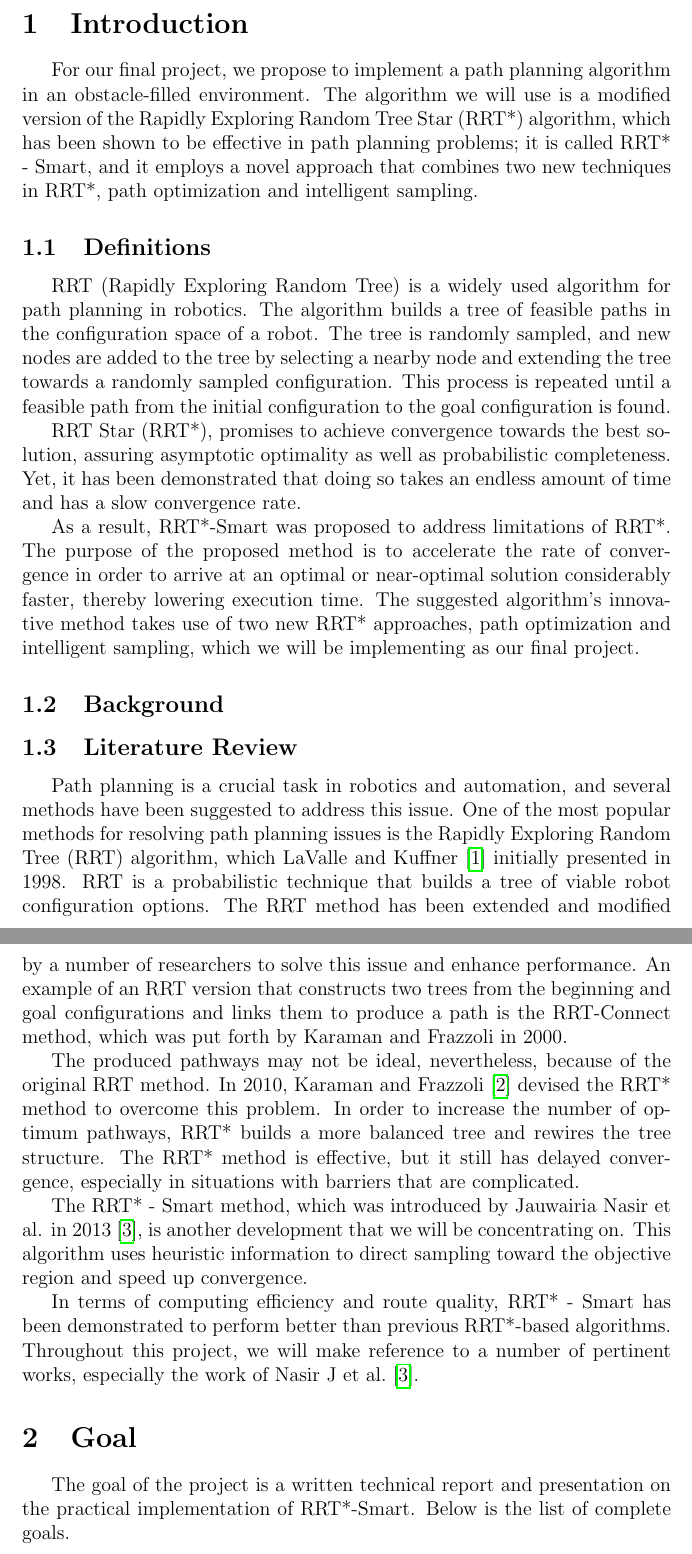
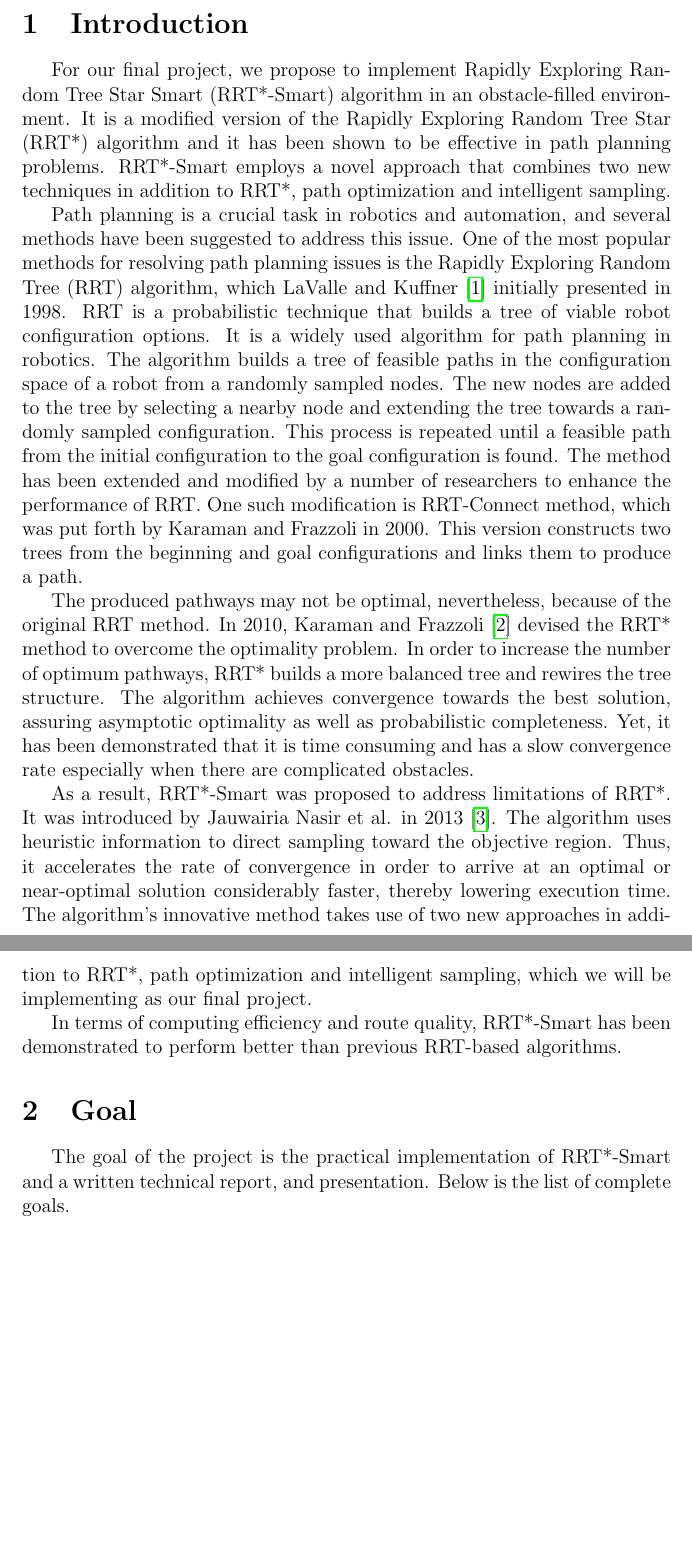
Before and after one commit to Sagar-Ojha/ENPM-661, a LaTeX document (Project5/Proposal.tex): two parts of pages 2 and 3 of 6 before the commit and two parts of pages 2 and 3 of 5 after it, joined at a grey line, cut so that both start at the same text, the shorter picture padded with empty space. Compiled offline with pdfLaTeX.

Commit message:
Minor edit

```diff
--- a/Project5/Proposal.tex
+++ b/Project5/Proposal.tex
@@ -3,7 +3,7 @@
 \usepackage{cite}
 \usepackage{hyperref}
 
-\title{Path Planning in Unknown Environment with Obstacles Using RRT-SMART}
+\title{Path Planning in Unknown Environment with Obstacles Using RRT*-SMART}
 \author{
 	Sagar Ojha \\
 	\texttt{as03050@umd.edu}
@@ -18,31 +18,19 @@
 %---------------------------------------------------------------------------------------------------
 %---------------------------------------------------------------------------------------------------
 \section{Introduction}
-\hspace{\parindent}For our final project, we propose to implement a path planning algorithm in an obstacle-filled environment. The algorithm we will use is a modified version of the Rapidly Exploring Random Tree Star (RRT*) algorithm, which has been shown to be effective in path planning problems; it is called RRT* - Smart, and it employs a novel approach that combines two new techniques in RRT*, path optimization and intelligent sampling.
+\hspace{\parindent}For our final project, we propose to implement Rapidly Exploring Random Tree Star Smart (RRT*-Smart) algorithm in an obstacle-filled environment. It is a modified version of the Rapidly Exploring Random Tree Star (RRT*) algorithm and it has been shown to be effective in path planning problems. RRT*-Smart employs a novel approach that combines two new techniques in addition to RRT*, path optimization and intelligent sampling.
 
+Path planning is a crucial task in robotics and automation, and several methods have been suggested to address this issue. One of the most popular methods for resolving path planning issues is the Rapidly Exploring Random Tree (RRT) algorithm, which LaValle and Kuffner \cite{La} initially presented in 1998. RRT is a probabilistic technique that builds a tree of viable robot configuration options. It is a widely used algorithm for path planning in robotics. The algorithm builds a tree of feasible paths in the configuration space of a robot from a randomly sampled nodes. The new nodes are added to the tree by selecting a nearby node and extending the tree towards a randomly sampled configuration. This process is repeated until a feasible path from the initial configuration to the goal configuration is found. The method has been extended and modified by a number of researchers to enhance the performance of RRT. One such modification is RRT-Connect method, which was put forth by Karaman and Frazzoli in 2000. This version constructs two trees from the beginning and goal configurations and links them to produce a path.
 
-\subsection{Definitions}
-\hspace{\parindent}RRT (Rapidly Exploring Random Tree) is a widely used algorithm for path planning in robotics. The algorithm builds a tree of feasible paths in the configuration space of a robot. The tree is randomly sampled, and new nodes are added to the tree by selecting a nearby node and extending the tree towards a randomly sampled configuration. This process is repeated until a feasible path from the initial configuration to the goal configuration is found.
+The produced pathways may not be optimal, nevertheless, because of the original RRT method. In 2010, Karaman and Frazzoli \cite{Kar} devised the RRT* method to overcome the optimality problem. In order to increase the number of optimum pathways, RRT* builds a more balanced tree and rewires the tree structure. The algorithm achieves convergence towards the best solution, assuring asymptotic optimality as well as probabilistic completeness. Yet, it has been demonstrated that it is time consuming and has a slow convergence rate especially when there are complicated obstacles.
 
-RRT Star (RRT*), promises to achieve convergence towards the best solution, assuring asymptotic optimality as well as probabilistic completeness. Yet, it has been demonstrated that doing so takes an endless amount of time and has a slow convergence rate.
+As a result, RRT*-Smart was proposed to address limitations of RRT*. It was introduced by Jauwairia Nasir et al. in 2013 \cite{Jau}. The algorithm uses heuristic information to direct sampling toward the objective region. Thus, it accelerates the rate of convergence in order to arrive at an optimal or near-optimal solution considerably faster, thereby lowering execution time. The algorithm's innovative method takes use of two new approaches  in addition to RRT*, path optimization and intelligent sampling, which we will be implementing as our final project.
 
-As a result, RRT*-Smart was proposed to address limitations of RRT*. The purpose of the proposed method is to accelerate the rate of convergence in order to arrive at an optimal or near-optimal solution considerably faster, thereby lowering execution time. The suggested algorithm's innovative method takes use of two new RRT* approaches, path optimization and intelligent sampling, which we will be implementing as our final project.
-
-
-\subsection{Background}
-
-\subsection{Literature Review}
-\hspace{\parindent}Path planning is a crucial task in robotics and automation, and several methods have been suggested to address this issue. One of the most popular methods for resolving path planning issues is the Rapidly Exploring Random Tree (RRT) algorithm, which LaValle and Kuffner \cite{La} initially presented in 1998. RRT is a probabilistic technique that builds a tree of viable robot configuration options. The RRT method has been extended and modified by a number of researchers to solve this issue and enhance performance. An example of an RRT version that constructs two trees from the beginning and goal configurations and links them to produce a path is the RRT-Connect method, which was put forth by Karaman and Frazzoli in 2000.
-
-The produced pathways may not be ideal, nevertheless, because of the original RRT method. In 2010, Karaman and Frazzoli \cite{Kar} devised the RRT* method to overcome this problem. In order to increase the number of optimum pathways, RRT* builds a more balanced tree and rewires the tree structure. The RRT* method is effective, but it still has delayed convergence, especially in situations with barriers that are complicated.
-
-The RRT* - Smart method, which was introduced by Jauwairia Nasir et al. in 2013 \cite{Jau}, is another development that we will be concentrating on. This algorithm uses heuristic information to direct sampling toward the objective region and speed up convergence.
-
-In terms of computing efficiency and route quality, RRT* - Smart has been demonstrated to perform better than previous RRT*-based algorithms. Throughout this project, we will make reference to a number of pertinent works, especially the work of Nasir J et al. \cite{Jau}.
+In terms of computing efficiency and route quality, RRT*-Smart has been demonstrated to perform better than previous RRT-based algorithms.
 
 %---------------------------------------------------------------------------------------------------
 \section{Goal}
-\hspace{\parindent}The goal of the project is a written technical report and presentation on the practical implementation of RRT*-Smart. Below is the list of complete goals.
+\hspace{\parindent}The goal of the project is the practical implementation of RRT*-Smart and a written technical report, and presentation. Below is the list of complete goals.
 
 \begin{enumerate}
 	\item Implementation of RRT*-Smart, a cutting-edge sampling based path-planning technique presented by Nasir J et al. \cite{Jau}, in simulation.
```
Also changed, not shown: Project5/Proposal.pdf, Project5/Proposal.tex (6 more changed lines), 1 other file.
